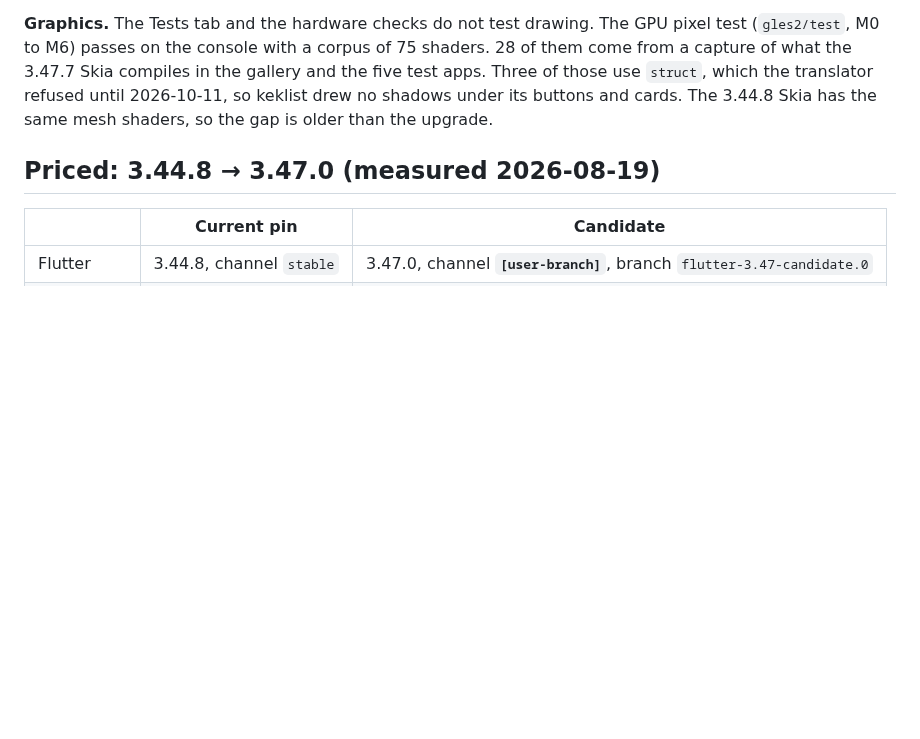
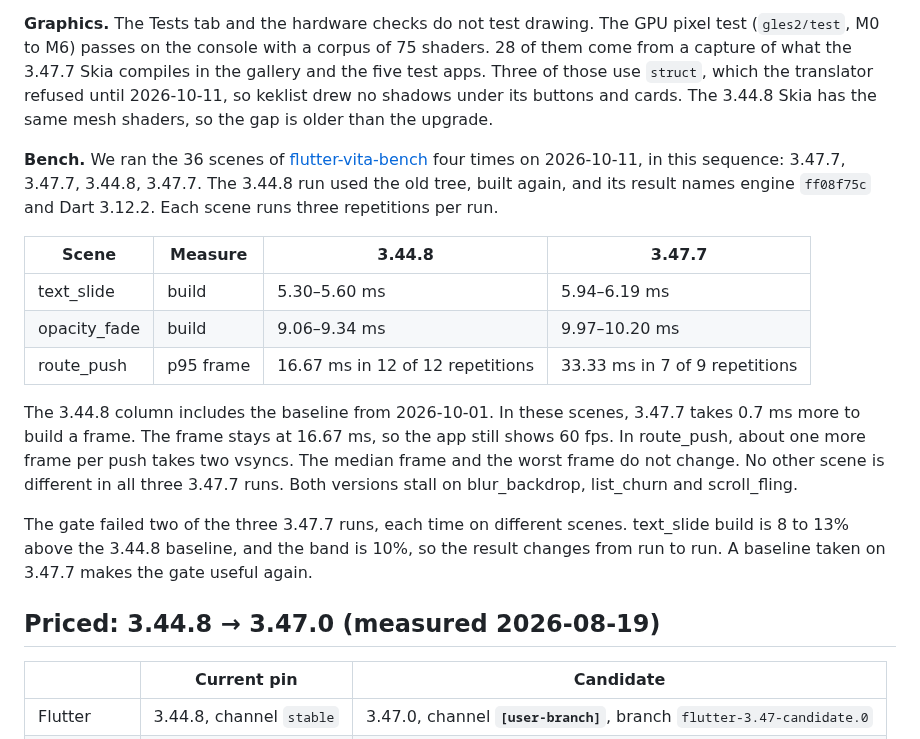
Before and after one commit to flutter-vita/flutter-vita, a Markdown page: docs/flutter-upgrade-cost.md, the part around the change. GitHub-like rendering; blank space fills up the shorter version.

Commit message:
docs: bench A/B of 3.44.8 and 3.47.7

```diff
--- a/docs/flutter-upgrade-cost.md
+++ b/docs/flutter-upgrade-cost.md
@@ -142,6 +142,30 @@ Skia compiles in the gallery and the five test apps. Three of those use
 `struct`, which the translator refused until 2026-10-11, so keklist drew no
 shadows under its buttons and cards. The 3.44.8 Skia has the same mesh
 shaders, so the gap is older than the upgrade.
+
+**Bench.** We ran the 36 scenes of
+[flutter-vita-bench](https://github.com/flutter-vita/flutter-vita-bench)
+four times on 2026-10-11, in this sequence: 3.47.7, 3.47.7, 3.44.8, 3.47.7.
+The 3.44.8 run used the old tree, built again, and its result names engine
+`ff08f75c` and Dart 3.12.2. Each scene runs three repetitions per run.
+
+| Scene | Measure | 3.44.8 | 3.47.7 |
+|---|---|---|---|
+| text_slide | build | 5.30–5.60 ms | 5.94–6.19 ms |
+| opacity_fade | build | 9.06–9.34 ms | 9.97–10.20 ms |
+| route_push | p95 frame | 16.67 ms in 12 of 12 repetitions | 33.33 ms in 7 of 9 repetitions |
+
+The 3.44.8 column includes the baseline from 2026-10-01. In these scenes,
+3.47.7 takes 0.7 ms more to build a frame. The frame stays at 16.67 ms, so
+the app still shows 60 fps. In route_push, about one more frame per push
+takes two vsyncs. The median frame and the worst frame do not change. No
+other scene is different in all three 3.47.7 runs. Both versions stall on
+blur_backdrop, list_churn and scroll_fling.
+
+The gate failed two of the three 3.47.7 runs, each time on different
+scenes. text_slide build is 8 to 13% above the 3.44.8 baseline, and the
+band is 10%, so the result changes from run to run. A baseline taken on
+3.47.7 makes the gate useful again.
 
 ## Priced: 3.44.8 → 3.47.0 (measured 2026-08-19)
 
```
